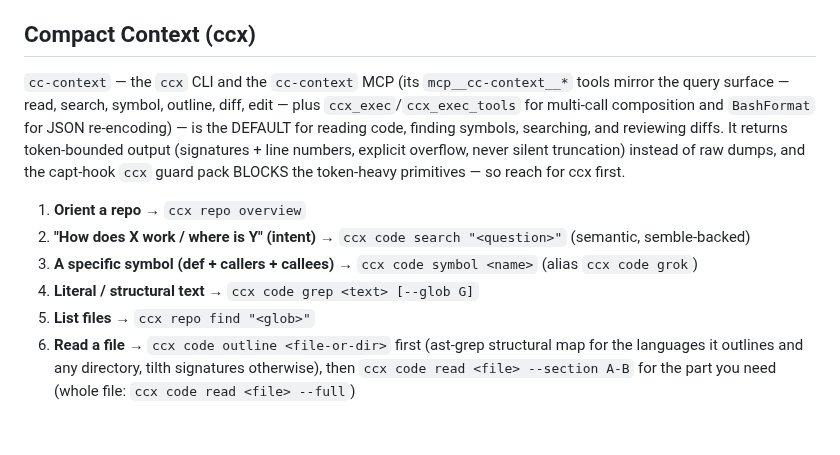
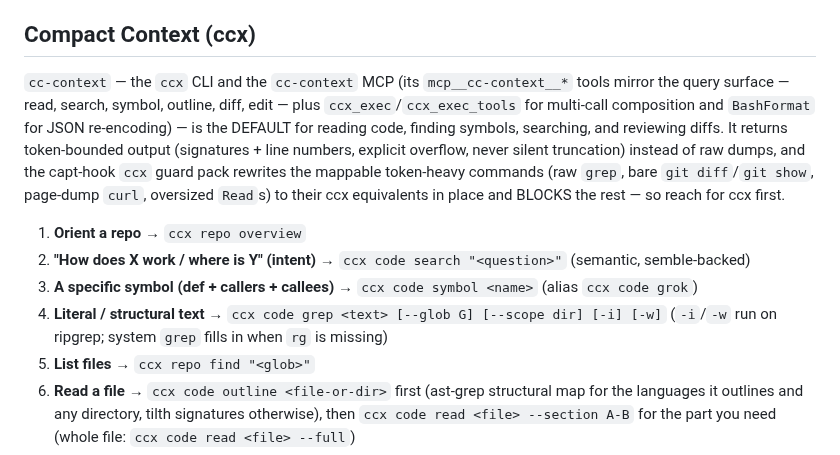
Before and after one commit to yasyf/cc-steer, a Markdown page: AGENTS.md, the part around one of its changes. Drawn GitHub-style; blank space fills up the shorter version.

Commit message:
chore: re-render guides (cc-guides 0.1.8)

```diff
--- a/AGENTS.md
+++ b/AGENTS.md
@@ -64,12 +64,12 @@ When you write a plan — in plan mode, or any "here's what I'll do" before you
 
 ## Compact Context (ccx)
 
-`cc-context` — the `ccx` CLI and the `cc-context` MCP (its `mcp__cc-context__*` tools mirror the query surface — read, search, symbol, outline, diff, edit — plus `ccx_exec`/`ccx_exec_tools` for multi-call composition and `BashFormat` for JSON re-encoding) — is the DEFAULT for reading code, finding symbols, searching, and reviewing diffs. It returns token-bounded output (signatures + line numbers, explicit overflow, never silent truncation) instead of raw dumps, and the capt-hook `ccx` guard pack BLOCKS the token-heavy primitives — so reach for ccx first.
+`cc-context` — the `ccx` CLI and the `cc-context` MCP (its `mcp__cc-context__*` tools mirror the query surface — read, search, symbol, outline, diff, edit — plus `ccx_exec`/`ccx_exec_tools` for multi-call composition and `BashFormat` for JSON re-encoding) — is the DEFAULT for reading code, finding symbols, searching, and reviewing diffs. It returns token-bounded output (signatures + line numbers, explicit overflow, never silent truncation) instead of raw dumps, and the capt-hook `ccx` guard pack rewrites the mappable token-heavy commands (raw `grep`, bare `git diff`/`git show`, page-dump `curl`, oversized `Read`s) to their ccx equivalents in place and BLOCKS the rest — so reach for ccx first.
 
 1. **Orient a repo** → `ccx repo overview`
 2. **"How does X work / where is Y" (intent)** → `ccx code search "<question>"` (semantic, semble-backed)
 3. **A specific symbol (def + callers + callees)** → `ccx code symbol <name>` (alias `ccx code grok`)
-4. **Literal / structural text** → `ccx code grep <text> [--glob G]`
+4. **Literal / structural text** → `ccx code grep <text> [--glob G] [--scope dir] [-i] [-w]` (`-i`/`-w` run on ripgrep; system `grep` fills in when `rg` is missing)
 5. **List files** → `ccx repo find "<glob>"`
 6. **Read a file** → `ccx code outline <file-or-dir>` first (ast-grep structural map for the languages it outlines and any directory, tilth signatures otherwise), then `ccx code read <file> --section A-B` for the part you need (whole file: `ccx code read <file> --full`)
 7. **Edit a file** → `ccx code edit <file> --at A-B#hash --content <text>` (hash-verified write: refuses on anchor mismatch, re-anchors moved content, returns the new anchor so edits chain; `--content -` reads stdin, `--delete` removes the range)
```
Also changed, not shown: other parts of AGENTS.md (+1 -1 lines), CLAUDE.md (+1 -1 lines).
